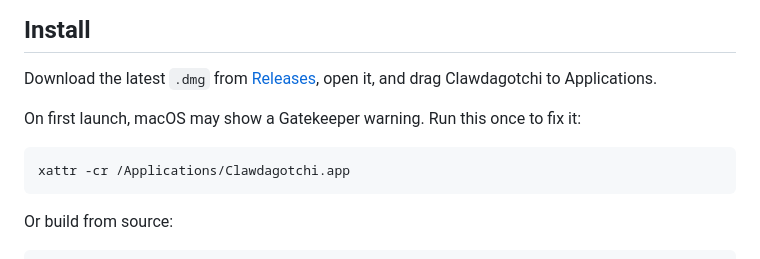
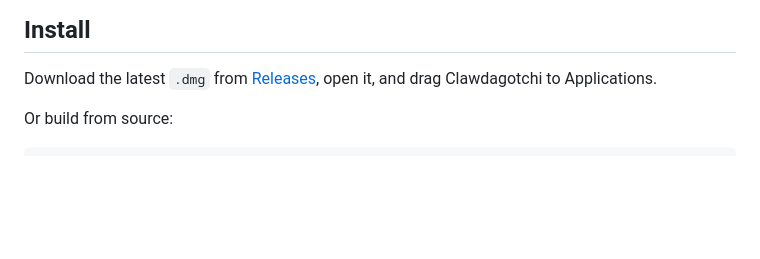
Before and after one commit to cpenned/clawdagotchi, a Markdown page: README.md, the part around the change. Drawn GitHub-style; blank space fills up the shorter version.

Commit message:
docs: remove Gatekeeper xattr workaround — app is now notarized
Co-Authored-By: Claude Sonnet 4.6 <noreply@anthropic.com>

````diff
--- a/README.md
+++ b/README.md
@@ -28,12 +28,6 @@
 ## Install
 
 Download the latest `.dmg` from [Releases](https://github.com/cpenned/clawdagotchi/releases), open it, and drag Clawdagotchi to Applications.
-
-On first launch, macOS may show a Gatekeeper warning. Run this once to fix it:
-
-```bash
-xattr -cr /Applications/Clawdagotchi.app
-```
 
 Or build from source:
 
````
